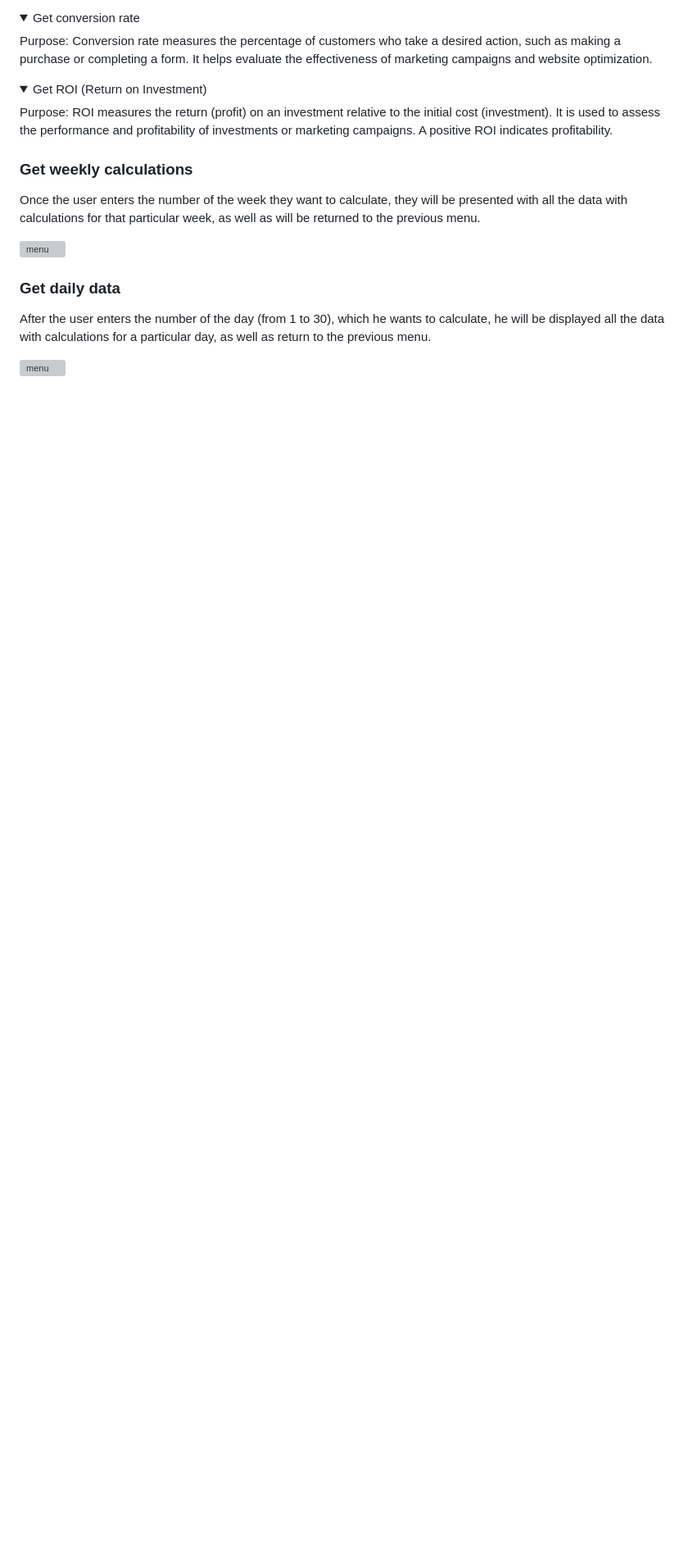
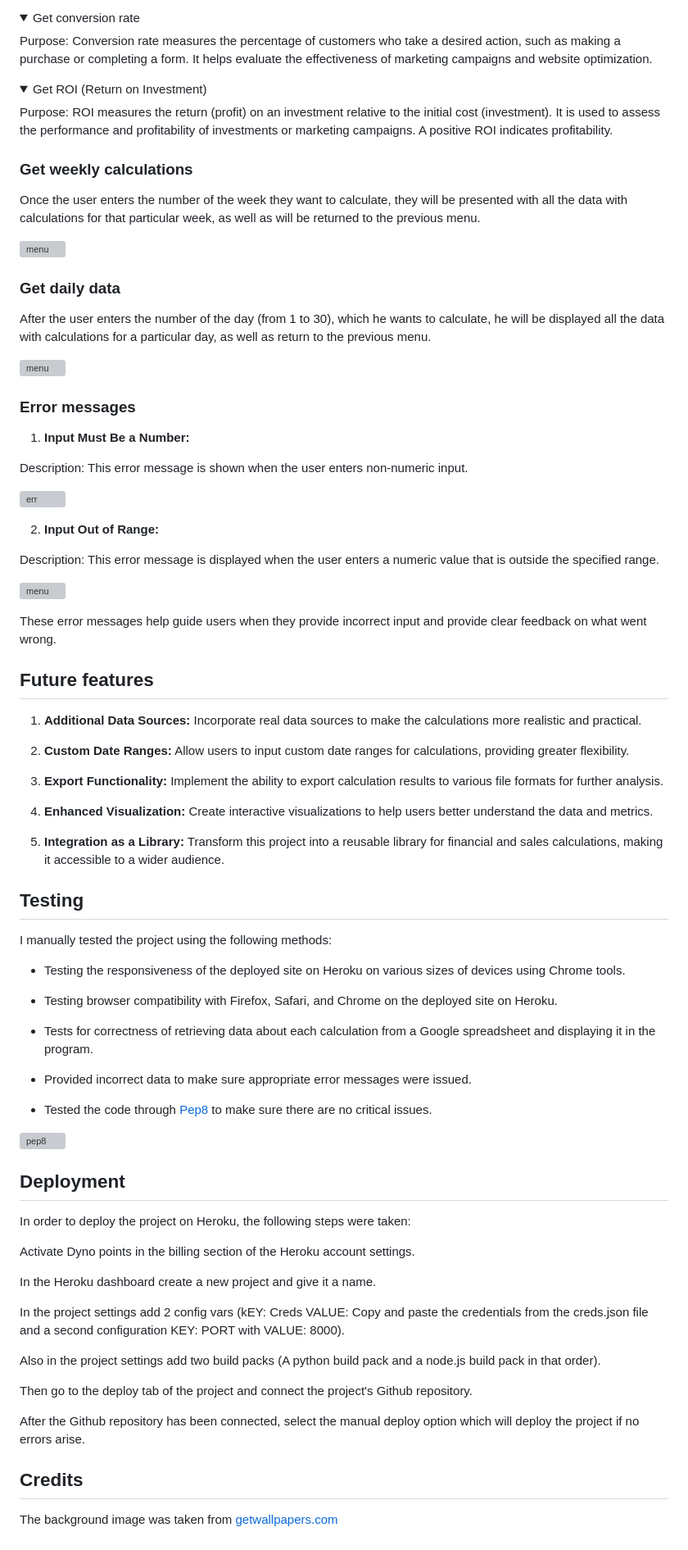
Before and after one commit to Anestezia-zip/Apple-sales, a Markdown page: README.md, the part around one of its changes. Shown at 82% size. Rendered like a GitHub page; folded sections open; blank space fills up the shorter version; grey boxes are pictures that could not be loaded.

Commit message:
Finished with readme file

```diff
--- a/README.md
+++ b/README.md
@@ -95,3 +95,67 @@ Once the user enters the number of the week they want to calculate, they will be
 After the user enters the number of the day (from 1 to 30), which he wants to calculate, he will be displayed all the data with calculations for a particular day, as well as return to the previous menu.
 
 ![menu](https://res.cloudinary.com/dsmrhqdnv/image/upload/v1695912647/apple-sales/day_v2oc5g.jpg)
+
+### Error messages
+
+1. **Input Must Be a Number:**
+
+Description: This error message is shown when the user enters non-numeric input.
+
+![err](https://res.cloudinary.com/dsmrhqdnv/image/upload/v1696002307/apple-sales/error_afaowm.jpg)
+
+2. **Input Out of Range:**
+
+Description: This error message is displayed when the user enters a numeric value that is outside the specified range.
+
+![menu](https://res.cloudinary.com/dsmrhqdnv/image/upload/v1696002360/apple-sales/error_t0afmr.jpg)
+
+
+These error messages help guide users when they provide incorrect input and provide clear feedback on what went wrong.
+
+## Future features
+
+1. **Additional Data Sources:** Incorporate real data sources to make the calculations more realistic and practical.
+
+2. **Custom Date Ranges:** Allow users to input custom date ranges for calculations, providing greater flexibility.
+
+3. **Export Functionality:** Implement the ability to export calculation results to various file formats for further analysis.
+
+4. **Enhanced Visualization:** Create interactive visualizations to help users better understand the data and metrics.
+
+5. **Integration as a Library:** Transform this project into a reusable library for financial and sales calculations, making it accessible to a wider audience.
+
+## Testing
+
+I manually tested the project using the following methods:
+
+- Testing the responsiveness of the deployed site on Heroku on various sizes of devices using Chrome tools.
+
+- Testing browser compatibility with Firefox, Safari, and Chrome on the deployed site on Heroku.
+
+- Tests for correctness of retrieving data about each calculation from a Google spreadsheet and displaying it in the program.
+
+- Provided incorrect data to make sure appropriate error messages were issued.
+
+- Tested the code through [Pep8](https://pep8ci.herokuapp.com/#) to make sure there are no critical issues.
+
+![pep8](https://res.cloudinary.com/dsmrhqdnv/image/upload/v1696002744/apple-sales/cli_sdaijb.jpg)
+
+## Deployment
+In order to deploy the project on Heroku, the following steps were taken:
+
+Activate Dyno points in the billing section of the Heroku account settings.
+
+In the Heroku dashboard create a new project and give it a name.
+
+In the project settings add 2 config vars (kEY: Creds VALUE: Copy and paste the credentials from the creds.json file and a second configuration KEY: PORT with VALUE: 8000).
+
+Also in the project settings add two build packs (A python build pack and a node.js build pack in that order).
+
+Then go to the deploy tab of the project and connect the project's Github repository.
+
+After the Github repository has been connected, select the manual deploy option which will deploy the project if no errors arise.
+
+## Credits
+
+The background image was taken from [getwallpapers.com](https://getwallpapers.com/collection/nature-wallpapers-full-screen)
```
Also changed, not shown: other parts of README.md (+1 -1 lines).
